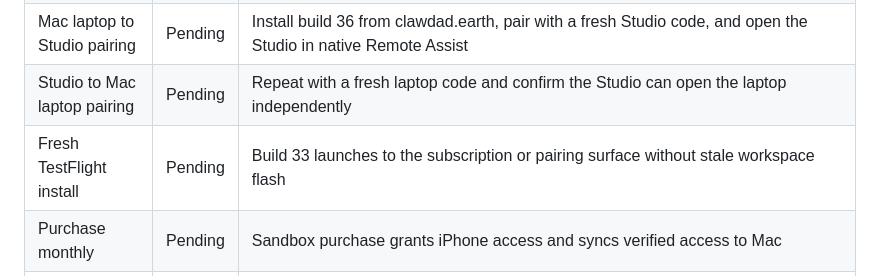
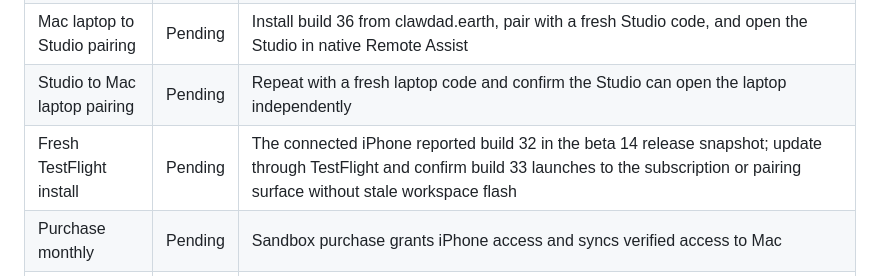
Before and after one commit to SproutSeeds/clawdad, a Markdown page: docs/reliability-certification.md, the part around the change. Rendered like a GitHub page.

```diff
--- a/docs/reliability-certification.md
+++ b/docs/reliability-certification.md
@@ -98,7 +98,7 @@ build 36 and iPhone build 33.
 | Controller-only readiness | Pending | Choose controller-only on a Mac without local Codex and confirm setup completes without an install or release request |
 | Mac laptop to Studio pairing | Pending | Install build 36 from clawdad.earth, pair with a fresh Studio code, and open the Studio in native Remote Assist |
 | Studio to Mac laptop pairing | Pending | Repeat with a fresh laptop code and confirm the Studio can open the laptop independently |
-| Fresh TestFlight install | Pending | Build 33 launches to the subscription or pairing surface without stale workspace flash |
+| Fresh TestFlight install | Pending | The connected iPhone reported build 32 in the beta 14 release snapshot; update through TestFlight and confirm build 33 launches to the subscription or pairing surface without stale workspace flash |
 | Purchase monthly | Pending | Sandbox purchase grants iPhone access and syncs verified access to Mac |
 | Restore purchase | Pending | Reinstall or sign-out path restores access |
 | Cancel renewal | Pending | Access remains through expiration; status updates without exposing transaction data |
```
Also changed, not shown: docs/release-packet.md (+8 -3 lines).
